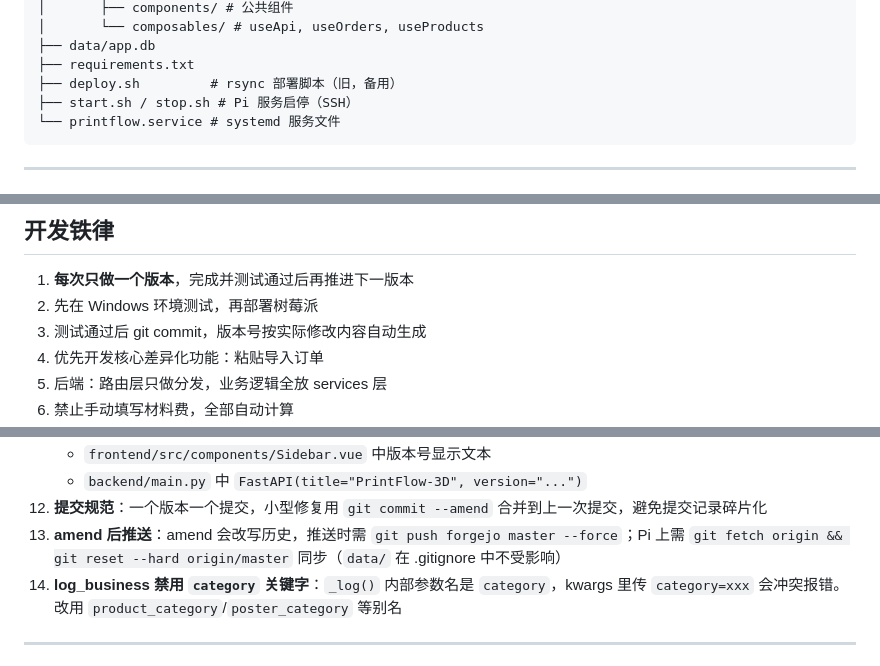
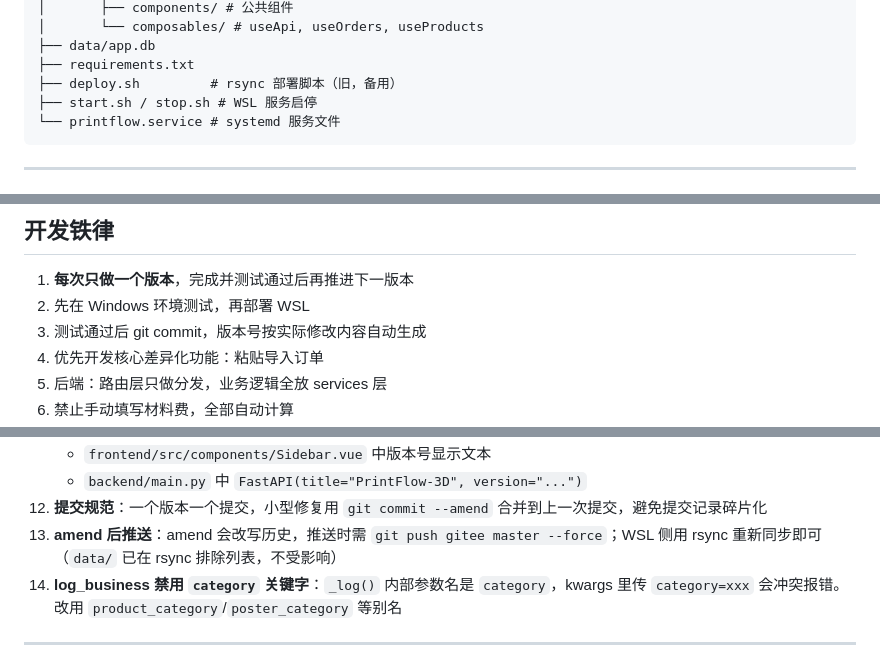
Before and after one commit to ZhaoHaosen1997/printflow-3d, a Markdown page: AGENTS.md, 3 parts joined by grey strips. Rendered like a GitHub page.

````diff
--- a/AGENTS.md
+++ b/AGENTS.md
@@ -96,7 +103,7 @@ printflow-3d/
 ├── data/app.db
 ├── requirements.txt
 ├── deploy.sh         # rsync 部署脚本（旧，备用）
-├── start.sh / stop.sh # Pi 服务启停（SSH）
+├── start.sh / stop.sh # WSL 服务启停
 └── printflow.service # systemd 服务文件
 ```
 
@@ -204,7 +211,7 @@ discount = total_amount - actual_amount（砍价金额，不计入成本，独
 ## 开发铁律
 
 1. **每次只做一个版本**，完成并测试通过后再推进下一版本
-2. 先在 Windows 环境测试，再部署树莓派
+2. 先在 Windows 环境测试，再部署 WSL
 3. 测试通过后 git commit，版本号按实际修改内容自动生成
 4. 优先开发核心差异化功能：粘贴导入订单
 5. 后端：路由层只做分发，业务逻辑全放 services 层
@@ -217,7 +224,7 @@ discount = total_amount - actual_amount（砍价金额，不计入成本，独
     - `frontend/src/components/Sidebar.vue` 中版本号显示文本
     - `backend/main.py` 中 `FastAPI(title="PrintFlow-3D", version="...")`
 12. **提交规范**：一个版本一个提交，小型修复用 `git commit --amend` 合并到上一次提交，避免提交记录碎片化
-13. **amend 后推送**：amend 会改写历史，推送时需 `git push forgejo master --force`；Pi 上需 `git fetch origin && git reset --hard origin/master` 同步（`data/` 在 .gitignore 中不受影响）
+13. **amend 后推送**：amend 会改写历史，推送时需 `git push gitee master --force`；WSL 侧用 rsync 重新同步即可（`data/` 已在 rsync 排除列表，不受影响）
 14. **log_business 禁用 `category` 关键字**：`_log()` 内部参数名是 `category`，kwargs 里传 `category=xxx` 会冲突报错。改用 `product_category`/`poster_category` 等别名
 
 ---
````
Also changed, not shown: other parts of AGENTS.md (+21 -14 lines), README.md (+1 -1 lines).
